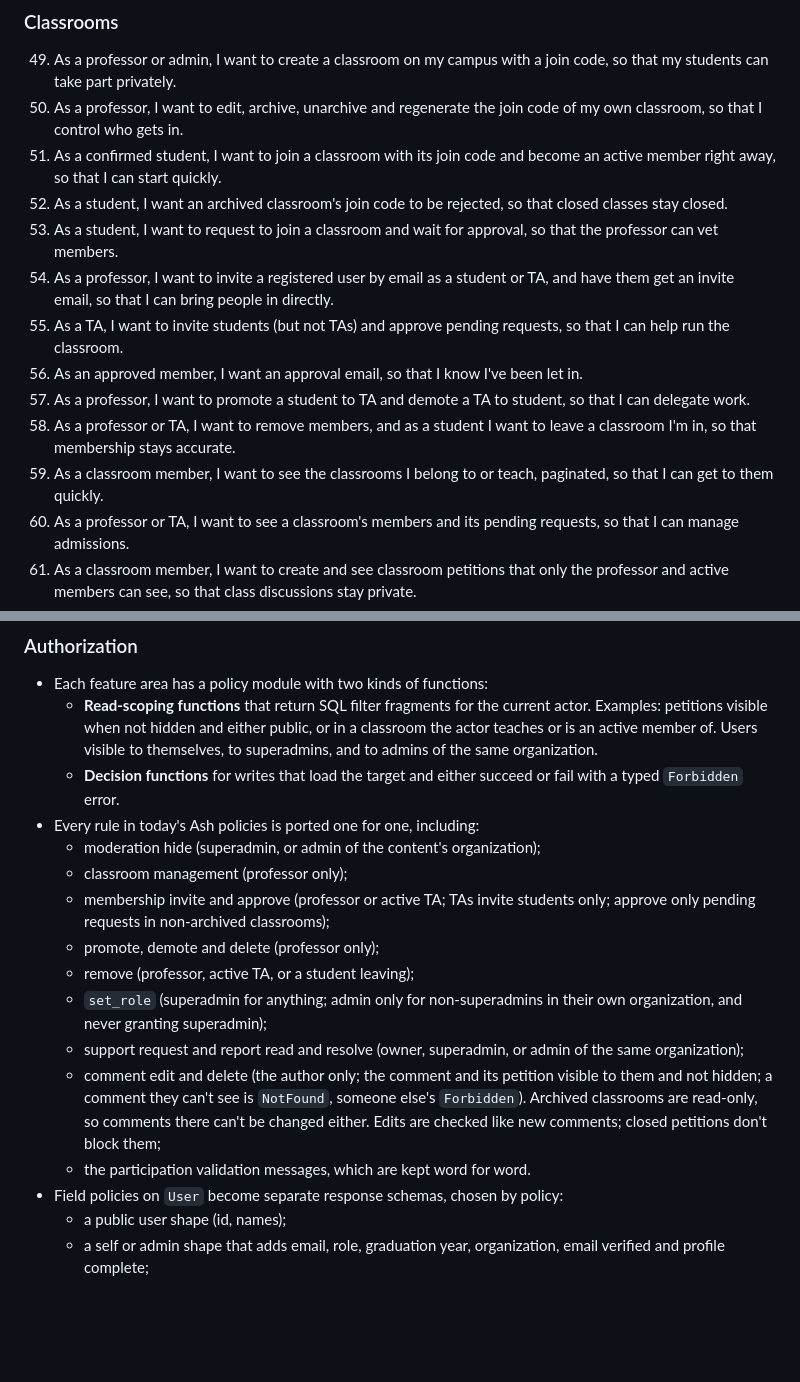
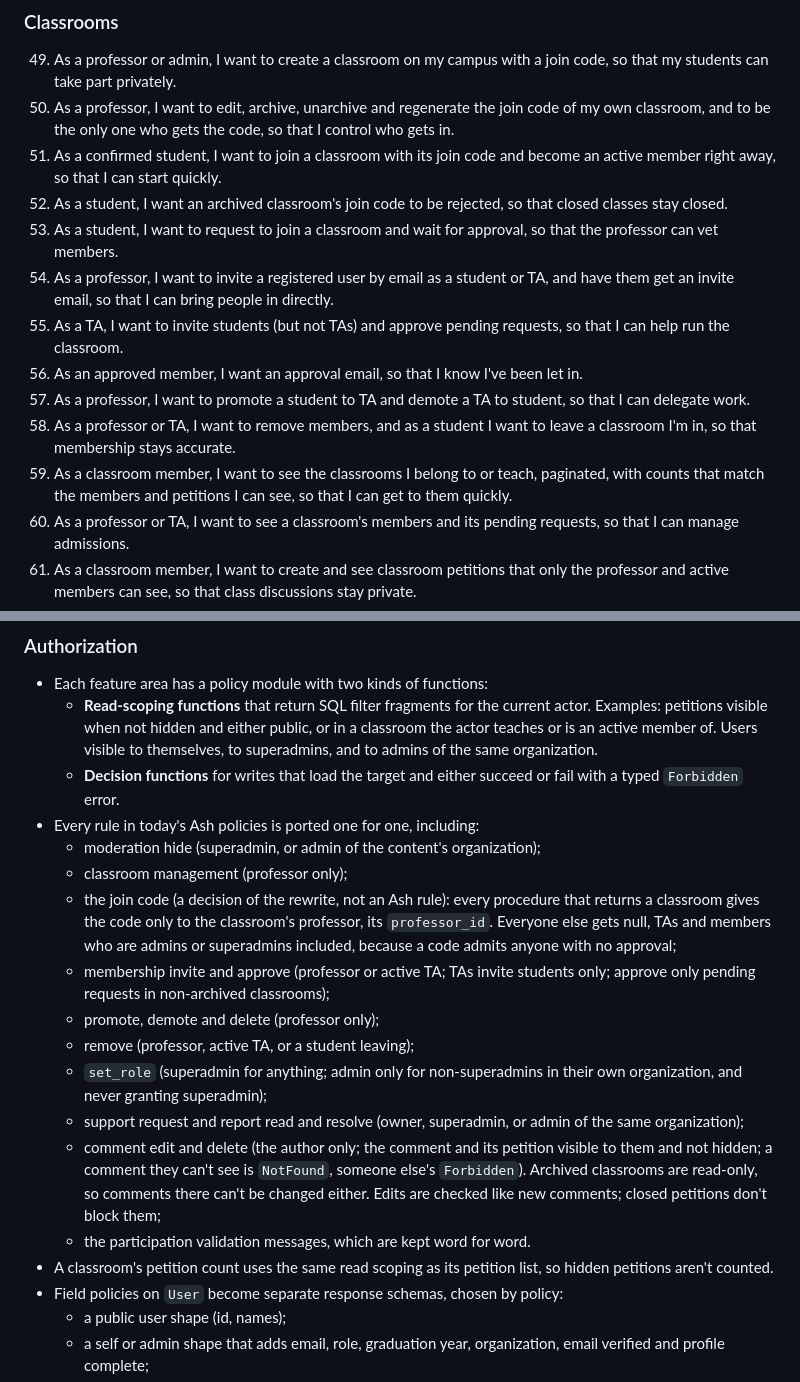
Before and after one commit to Bahnstar/petitionu, a Markdown page: docs/specs/effect-backend-rewrite.md, 2 parts joined by grey strips. Drawn GitHub-style; blank space fills up the shorter version.

Commit message:
Record the join code and petition count rules in the spec

```diff
--- a/docs/specs/effect-backend-rewrite.md
+++ b/docs/specs/effect-backend-rewrite.md
@@ -97,7 +97,7 @@ The main choices:
 ### Classrooms
 
 49. As a professor or admin, I want to create a classroom on my campus with a join code, so that my students can take part privately.
-50. As a professor, I want to edit, archive, unarchive and regenerate the join code of my own classroom, so that I control who gets in.
+50. As a professor, I want to edit, archive, unarchive and regenerate the join code of my own classroom, and to be the only one who gets the code, so that I control who gets in.
 51. As a confirmed student, I want to join a classroom with its join code and become an active member right away, so that I can start quickly.
 52. As a student, I want an archived classroom's join code to be rejected, so that closed classes stay closed.
 53. As a student, I want to request to join a classroom and wait for approval, so that the professor can vet members.
@@ -106,7 +106,7 @@ The main choices:
 56. As an approved member, I want an approval email, so that I know I've been let in.
 57. As a professor, I want to promote a student to TA and demote a TA to student, so that I can delegate work.
 58. As a professor or TA, I want to remove members, and as a student I want to leave a classroom I'm in, so that membership stays accurate.
-59. As a classroom member, I want to see the classrooms I belong to or teach, paginated, so that I can get to them quickly.
+59. As a classroom member, I want to see the classrooms I belong to or teach, paginated, with counts that match the members and petitions I can see, so that I can get to them quickly.
 60. As a professor or TA, I want to see a classroom's members and its pending requests, so that I can manage admissions.
 61. As a classroom member, I want to create and see classroom petitions that only the professor and active members can see, so that class discussions stay private.
 62. As a professor, I want to choose whether students may create classroom petitions, so that I control what gets posted in my class.
@@ -212,6 +212,7 @@ The main choices:
 - Every rule in today's Ash policies is ported one for one, including:
   - moderation hide (superadmin, or admin of the content's organization);
   - classroom management (professor only);
+  - the join code (a decision of the rewrite, not an Ash rule): every procedure that returns a classroom gives the code only to the classroom's professor, its `professor_id`. Everyone else gets null, TAs and members who are admins or superadmins included, because a code admits anyone with no approval;
   - membership invite and approve (professor or active TA; TAs invite students only; approve only pending requests in non-archived classrooms);
   - promote, demote and delete (professor only);
   - remove (professor, active TA, or a student leaving);
@@ -219,6 +220,7 @@ The main choices:
   - support request and report read and resolve (owner, superadmin, or admin of the same organization);
   - comment edit and delete (the author only; the comment and its petition visible to them and not hidden; a comment they can't see is `NotFound`, someone else's `Forbidden`). Archived classrooms are read-only, so comments there can't be changed either. Edits are checked like new comments; closed petitions don't block them;
   - the participation validation messages, which are kept word for word.
+- A classroom's petition count uses the same read scoping as its petition list, so hidden petitions aren't counted.
 - Field policies on `User` become separate response schemas, chosen by policy:
   - a public user shape (id, names);
   - a self or admin shape that adds email, role, graduation year, organization, email verified and profile complete;
```
